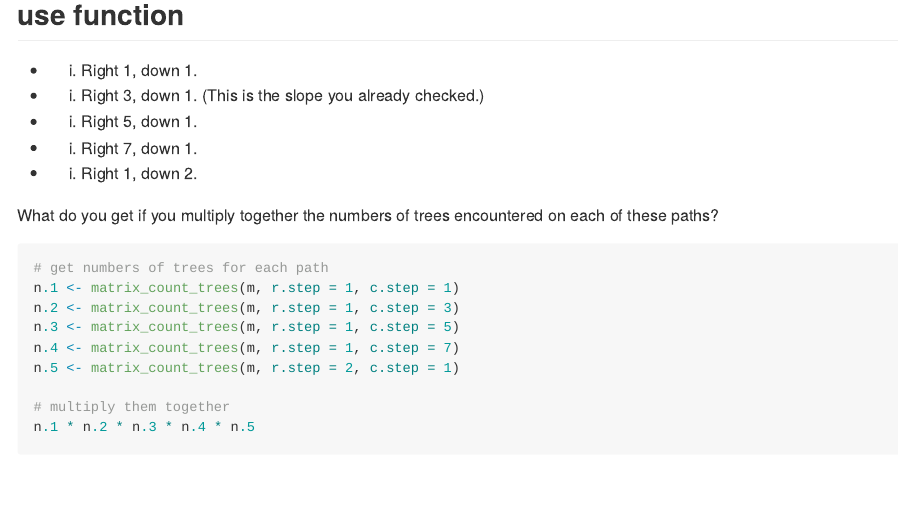
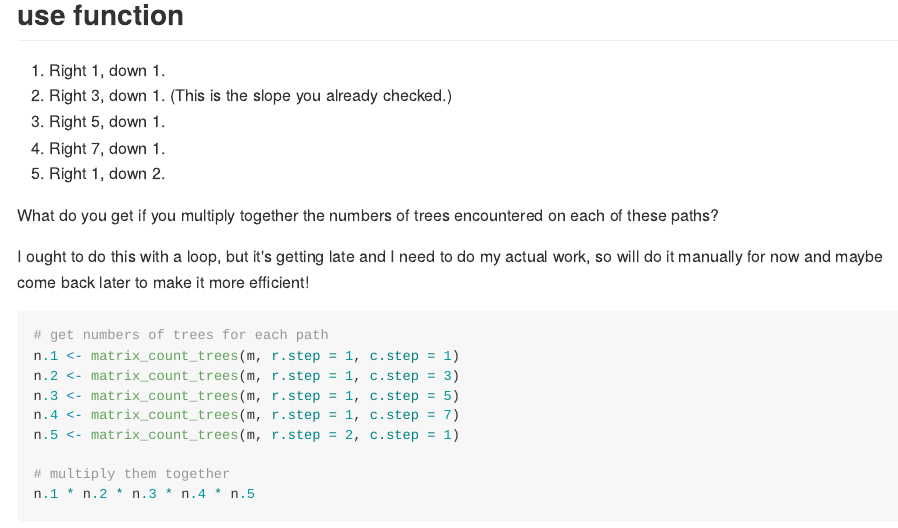
Before and after one commit to lizziepear/advent-of-code-2020, an R Markdown document (day-03/README.Rmd): the page in a window 1100 px wide, from 5050 px down. The pictures show the output file day-03/README.md that the author committed with the source, drawn offline in the style of GitHub.

Commit message:
day 3 done

````diff
--- a/day-03/README.Rmd
+++ b/day-03/README.Rmd
@@ -128,13 +128,15 @@ matrix_count_trees(m, r.step = 1, c.step = 3)
 
 ## use function
 
-* 1. Right 1, down 1.
-* 2. Right 3, down 1. (This is the slope you already checked.)
-* 3. Right 5, down 1.
-* 4. Right 7, down 1.
-* 5. Right 1, down 2.
+1. Right 1, down 1.
+1. Right 3, down 1. (This is the slope you already checked.)
+1. Right 5, down 1.
+1. Right 7, down 1.
+1. Right 1, down 2.
 
 What do you get if you multiply together the numbers of trees encountered on each of these paths?
+
+I ought to do this with a loop, but it's getting late and I need to do my actual work, so will do it manually for now and maybe come back later to make it more efficient!
 
 ```{r part-2}
 # get numbers of trees for each path
````
Also changed, not shown: day-03/README.md.
